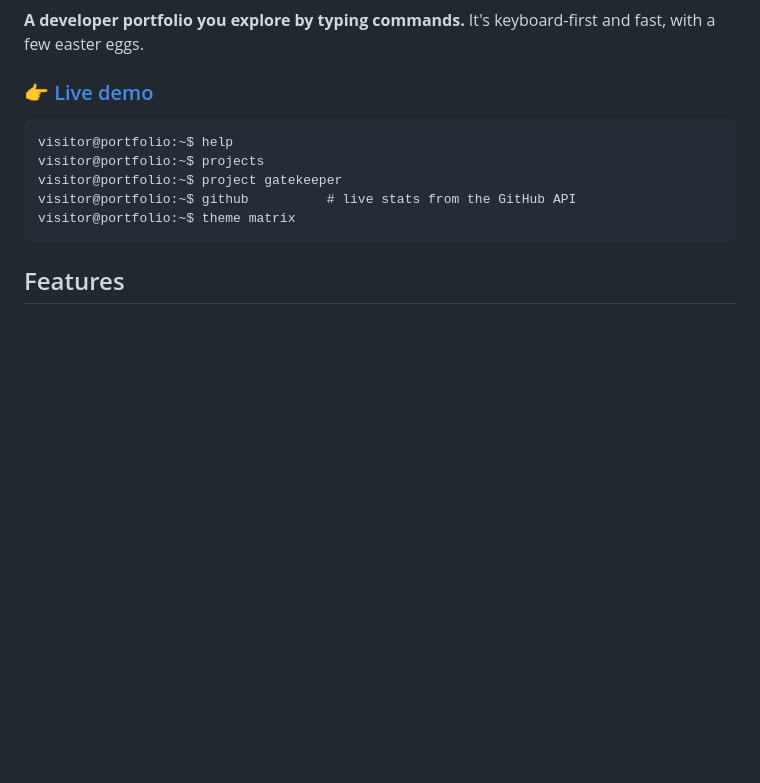
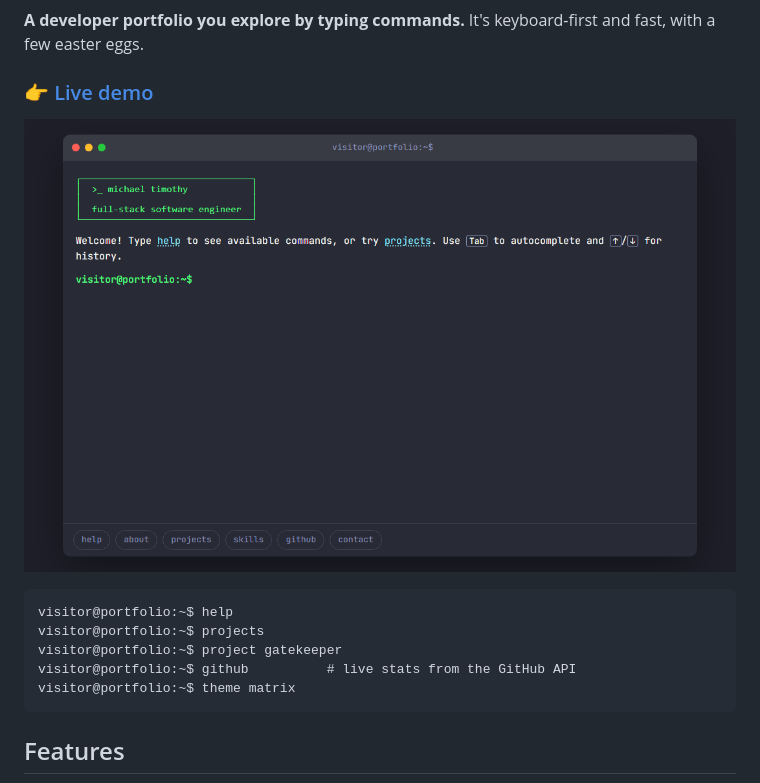
Before and after one commit to timmichael738/terminal-portfolio, a Markdown page: README.md, the part around the change. Rendered like a GitHub page; pictures changed too: docs/screenshot.png (added); blank space fills up the shorter version.

Commit message:
docs: add screenshot to README; fix banner box-drawing gaps

````diff
--- a/README.md
+++ b/README.md
@@ -9,6 +9,8 @@
 with a few easter eggs.
 
 ### 👉 [Live demo](https://timmichael738.github.io/terminal-portfolio/)
+
+![Terminal portfolio](docs/screenshot.png)
 
 ```text
 visitor@portfolio:~$ help
````
Also changed, not shown: 1 other file.
